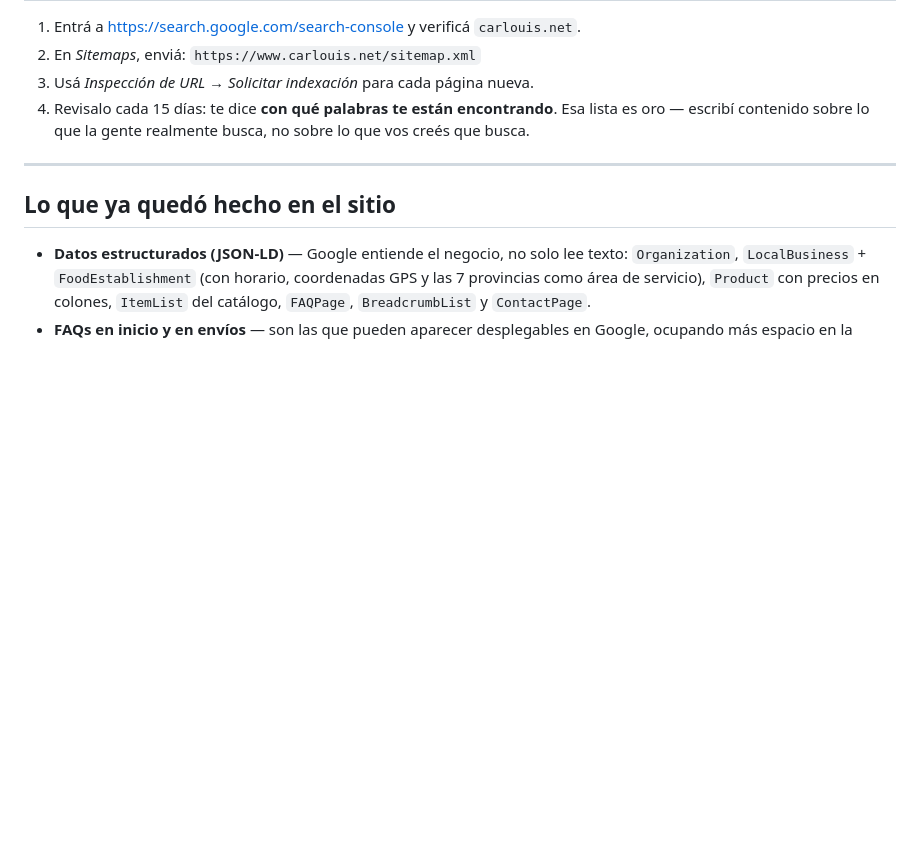
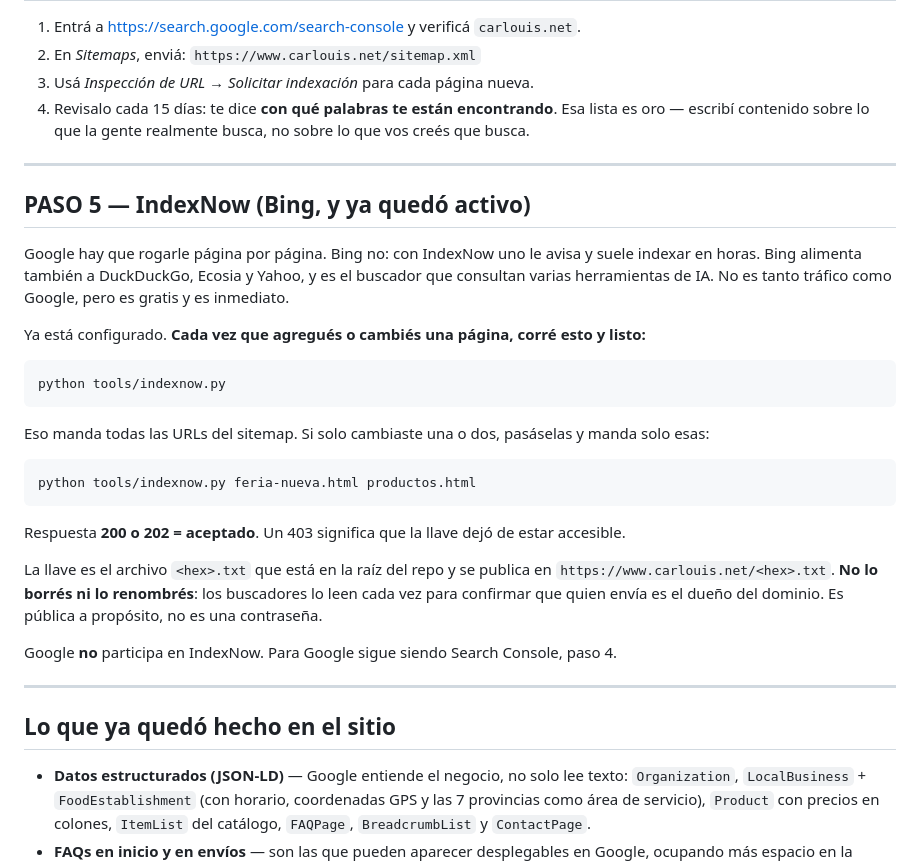
Before and after one commit to whitehatghost/Carlouisnet, a Markdown page: SEO.md, the part around the change. Rendered like a GitHub page; blank space fills up the shorter version.

Commit message:
Documenta IndexNow en la guia de SEO
Queda el comando para reenviar despues de cada cambio y la advertencia
de no borrar el archivo de llave, que es lo unico que puede romperlo.

Co-Authored-By: Claude Opus 5 <noreply@anthropic.com>

````diff
--- a/SEO.md
+++ b/SEO.md
@@ -79,6 +79,35 @@ variación (`Carlouis` vs `CARLOUIS Gourmet`) le resta fuerza.
 
 ---
 
+## PASO 5 — IndexNow (Bing, y ya quedó activo)
+
+Google hay que rogarle página por página. Bing no: con IndexNow uno le avisa y suele indexar en
+horas. Bing alimenta también a DuckDuckGo, Ecosia y Yahoo, y es el buscador que consultan varias
+herramientas de IA. No es tanto tráfico como Google, pero es gratis y es inmediato.
+
+Ya está configurado. **Cada vez que agregués o cambiés una página, corré esto y listo:**
+
+```bash
+python tools/indexnow.py
+```
+
+Eso manda todas las URLs del sitemap. Si solo cambiaste una o dos, pasáselas y manda solo esas:
+
+```bash
+python tools/indexnow.py feria-nueva.html productos.html
+```
+
+Respuesta **200 o 202 = aceptado**. Un 403 significa que la llave dejó de estar accesible.
+
+La llave es el archivo `<hex>.txt` que está en la raíz del repo y se publica en
+`https://www.carlouis.net/<hex>.txt`. **No lo borrés ni lo renombrés**: los buscadores lo leen
+cada vez para confirmar que quien envía es el dueño del dominio. Es pública a propósito, no es
+una contraseña.
+
+Google **no** participa en IndexNow. Para Google sigue siendo Search Console, paso 4.
+
+---
+
 ## Lo que ya quedó hecho en el sitio
 
 - **Datos estructurados (JSON-LD)** — Google entiende el negocio, no solo lee texto:
````
